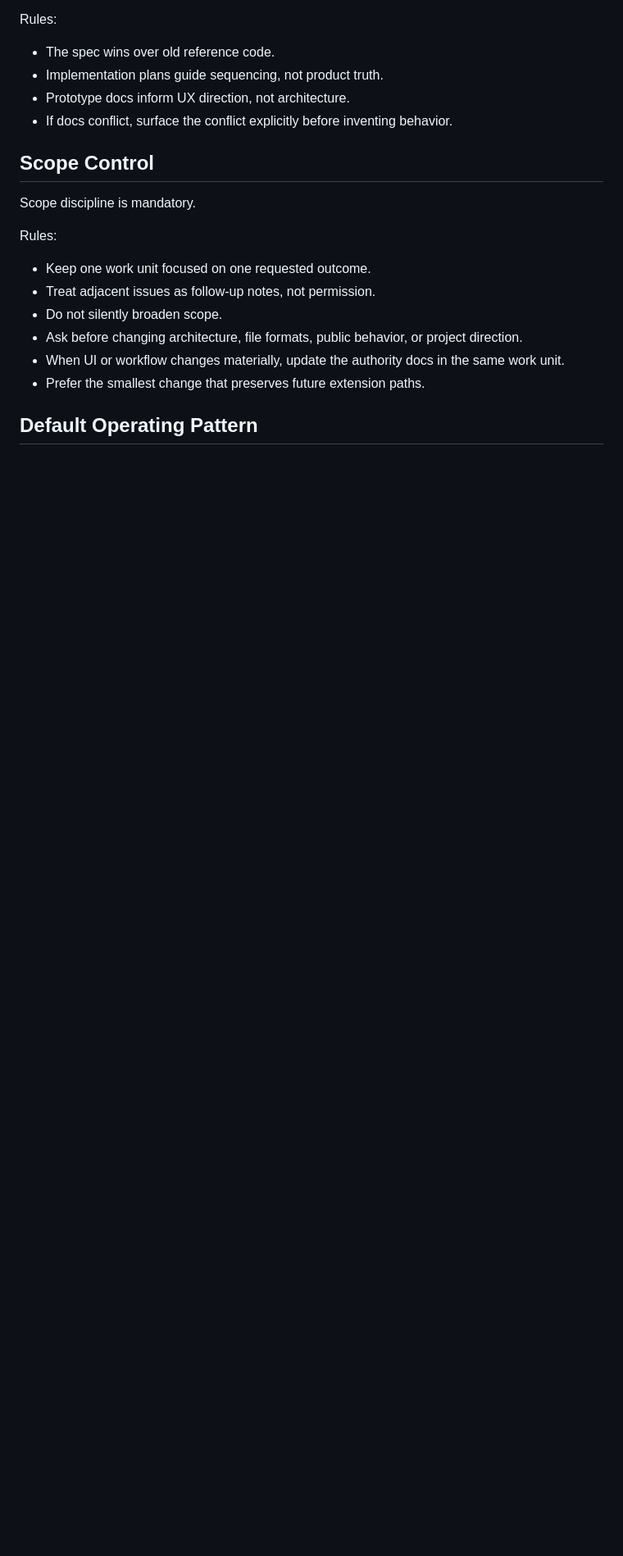
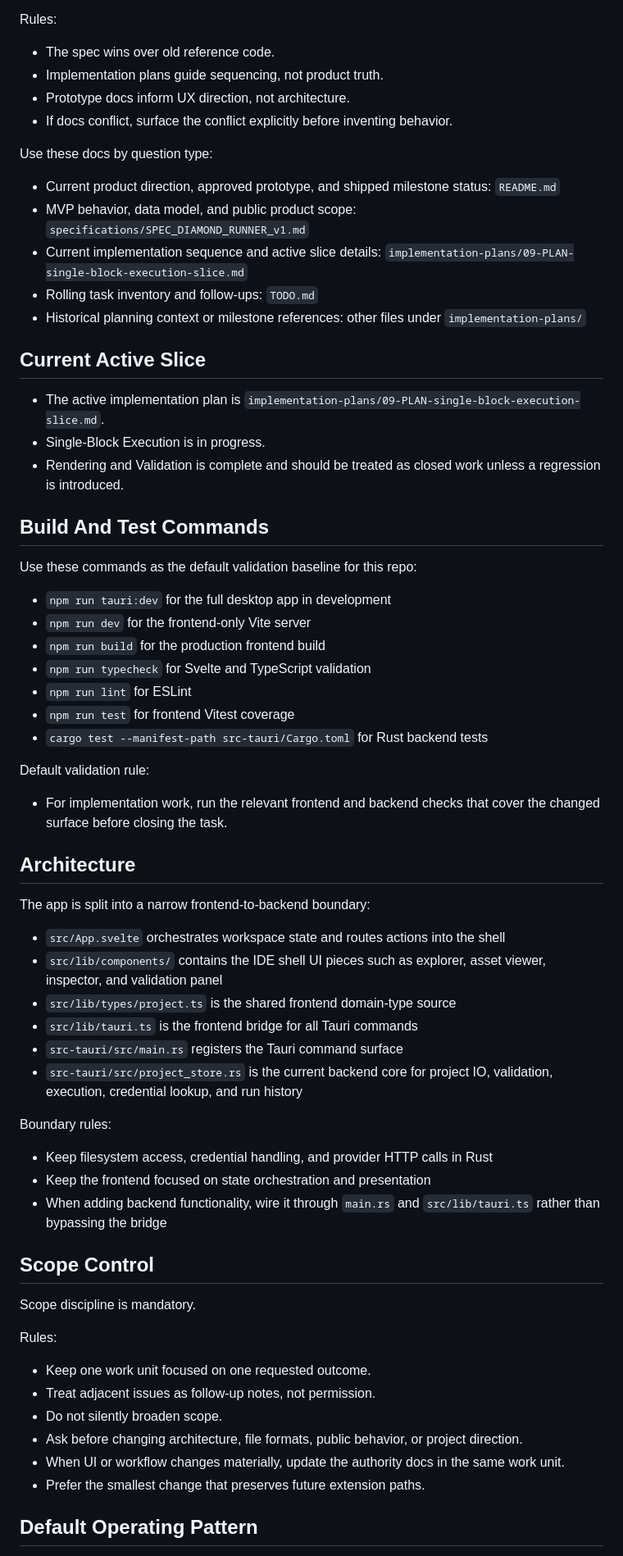
Before and after one commit to blossomz37/diamond-prompt-runner, a Markdown page: AGENTS.md, the part around one of its changes. Shown at 82% size. Drawn GitHub-style; blank space fills up the shorter version.

```diff
--- a/AGENTS.md
+++ b/AGENTS.md
@@ -30,6 +30,47 @@ Rules:
 - Prototype docs inform UX direction, not architecture.
 - If docs conflict, surface the conflict explicitly before inventing behavior.
 
+Use these docs by question type:
+- Current product direction, approved prototype, and shipped milestone status: `README.md`
+- MVP behavior, data model, and public product scope: `specifications/SPEC_DIAMOND_RUNNER_v1.md`
+- Current implementation sequence and active slice details: `implementation-plans/09-PLAN-single-block-execution-slice.md`
+- Rolling task inventory and follow-ups: `TODO.md`
+- Historical planning context or milestone references: other files under `implementation-plans/`
+
+## Current Active Slice
+- The active implementation plan is `implementation-plans/09-PLAN-single-block-execution-slice.md`.
+- Single-Block Execution is in progress.
+- Rendering and Validation is complete and should be treated as closed work unless a regression is introduced.
+
+## Build And Test Commands
+
+Use these commands as the default validation baseline for this repo:
+- `npm run tauri:dev` for the full desktop app in development
+- `npm run dev` for the frontend-only Vite server
+- `npm run build` for the production frontend build
+- `npm run typecheck` for Svelte and TypeScript validation
+- `npm run lint` for ESLint
+- `npm run test` for frontend Vitest coverage
+- `cargo test --manifest-path src-tauri/Cargo.toml` for Rust backend tests
+
+Default validation rule:
+- For implementation work, run the relevant frontend and backend checks that cover the changed surface before closing the task.
+
+## Architecture
+
+The app is split into a narrow frontend-to-backend boundary:
+- `src/App.svelte` orchestrates workspace state and routes actions into the shell
+- `src/lib/components/` contains the IDE shell UI pieces such as explorer, asset viewer, inspector, and validation panel
+- `src/lib/types/project.ts` is the shared frontend domain-type source
+- `src/lib/tauri.ts` is the frontend bridge for all Tauri commands
+- `src-tauri/src/main.rs` registers the Tauri command surface
+- `src-tauri/src/project_store.rs` is the current backend core for project IO, validation, execution, credential lookup, and run history
+
+Boundary rules:
+- Keep filesystem access, credential handling, and provider HTTP calls in Rust
+- Keep the frontend focused on state orchestration and presentation
+- When adding backend functionality, wire it through `main.rs` and `src/lib/tauri.ts` rather than bypassing the bridge
+
 ## Scope Control
 Scope discipline is mandatory.
 
```
Also changed, not shown: other parts of AGENTS.md (+17 -0 lines), .github/instructions/frontend-svelte.instructions.md (added, +20 -0 lines), .github/instructions/rust-backend.instructions.md (added, +19 -0 lines).
